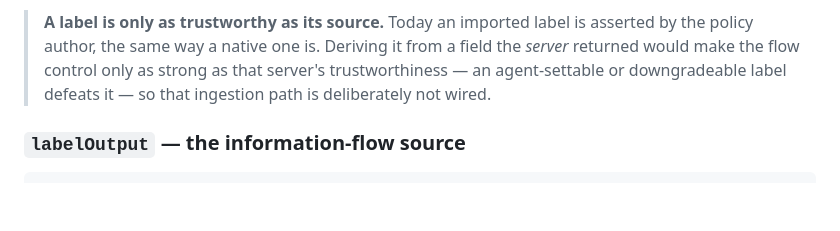
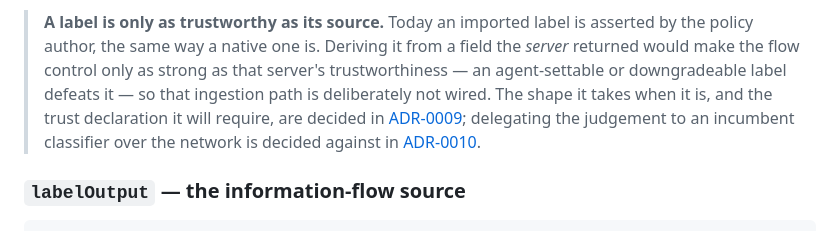
Before and after one commit to eunolabsx/eunox, a Markdown page: docs/capability-manifest-guide.md, the part around the change. GitHub-like rendering; blank space fills up the shorter version.

```diff
--- a/docs/capability-manifest-guide.md
+++ b/docs/capability-manifest-guide.md
@@ -2276,7 +2276,11 @@ anywhere on this path. A label belonging to neither axis is a load error.
 > asserted by the policy author, the same way a native one is. Deriving it from a
 > field the *server* returned would make the flow control only as strong as that
 > server's trustworthiness — an agent-settable or downgradeable label defeats it —
-> so that ingestion path is deliberately not wired.
+> so that ingestion path is deliberately not wired. The shape it takes when it is,
+> and the trust declaration it will require, are decided in
+> [ADR-0009](./adr/0009-crosswalk-label-ingestion.md); delegating the judgement to
+> an incumbent classifier over the network is decided against in
+> [ADR-0010](./adr/0010-no-decision-path-classification.md).
 
 ### `labelOutput` — the information-flow source
 
```
Also changed, not shown: docs/adr/0009-crosswalk-label-ingestion.md (+12 -9 lines), docs/adr/0010-no-decision-path-classification.md (+1 -1 lines).
